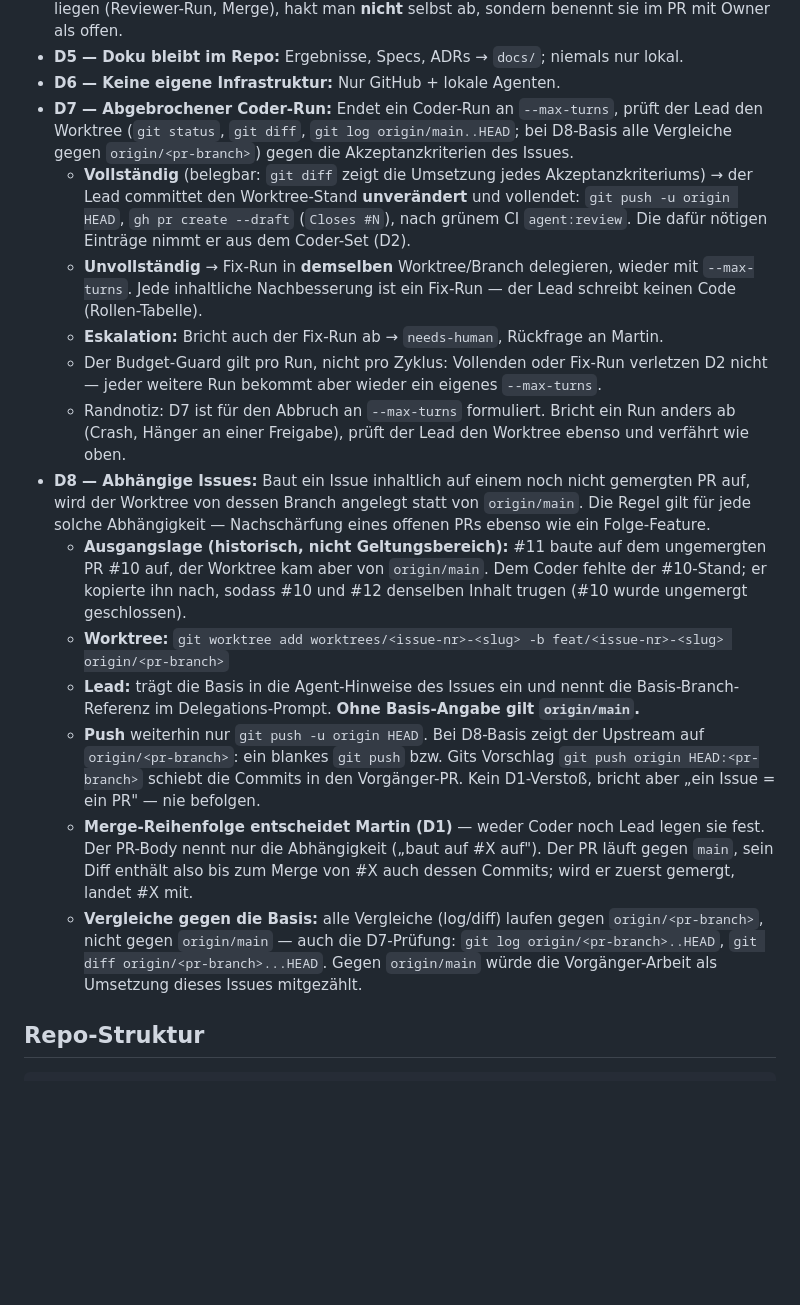
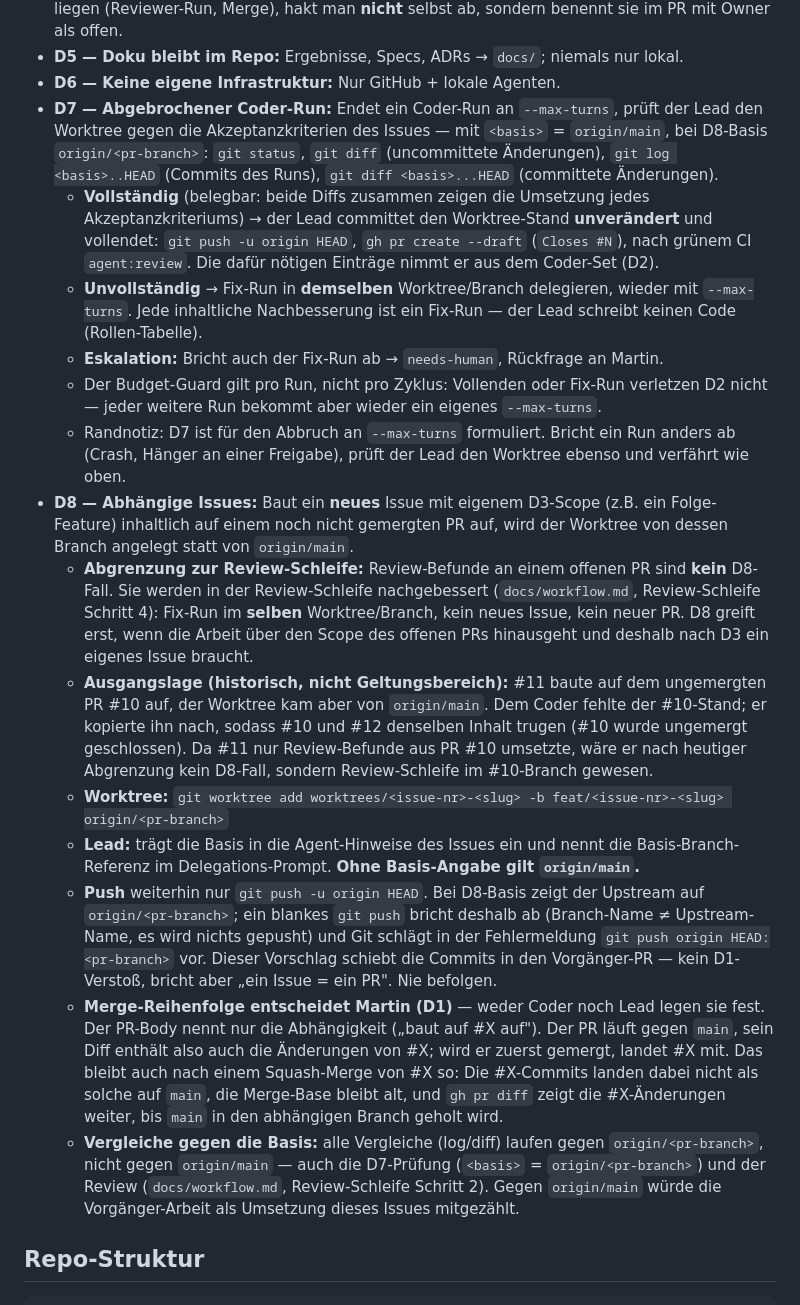
Before and after one commit to martinvidec/oa-sandbox-agents, a Markdown page: AGENTS.md, the part around the change. GitHub-like rendering; blank space fills up the shorter version.

Commit message:
docs: D8 von Review-Schleife abgegrenzt — Review-Befunde PR #16 (Major 1 + Minors 2-5), refs #15
- Major 1: D8 gilt nur für neue Issues mit eigenem D3-Scope; Review-Befunde an
  offenen PRs laufen über die Review-Schleife (selber Branch, kein neues Issue)
- Minor 2: Push-Warnung an origin/main-Warnung angeglichen (blankes push bricht ab,
  erst Gits Vorschlag HEAD:<pr-branch> landet im Vorgänger-PR)
- Minor 3: Squash-Merge von #X — Merge-Base bleibt alt, gh pr diff zeigt #X weiter
- Minor 4: D7-Befehlsliste einheitlich mit <basis>
- Minor 5: Review-Schleife Schritt 2 — bei D8-Basis gegen origin/<pr-branch>...HEAD

Co-Authored-By: Claude Opus 5 (1M context) <noreply@anthropic.com>

```diff
--- a/AGENTS.md
+++ b/AGENTS.md
@@ -90,19 +90,20 @@ git branch -D feat/<issue-nr>-<slug>
 - **D4 — Akzeptanzkriterien:** Ein Issue gilt erst erledigt, wenn jede Akzeptanzkriterium-Checkliste abgehakt/automatisiert verifiziert ist. Kriterien, die außerhalb der eigenen Rolle liegen (Reviewer-Run, Merge), hakt man **nicht** selbst ab, sondern benennt sie im PR mit Owner als offen.
 - **D5 — Doku bleibt im Repo:** Ergebnisse, Specs, ADRs → `docs/`; niemals nur lokal.
 - **D6 — Keine eigene Infrastruktur:** Nur GitHub + lokale Agenten.
-- **D7 — Abgebrochener Coder-Run:** Endet ein Coder-Run an `--max-turns`, prüft der Lead den Worktree (`git status`, `git diff`, `git log origin/main..HEAD`; bei D8-Basis alle Vergleiche gegen `origin/<pr-branch>`) gegen die Akzeptanzkriterien des Issues.
-  - **Vollständig** (belegbar: `git diff` zeigt die Umsetzung jedes Akzeptanzkriteriums) → der Lead committet den Worktree-Stand **unverändert** und vollendet: `git push -u origin HEAD`, `gh pr create --draft` (`Closes #N`), nach grünem CI `agent:review`. Die dafür nötigen Einträge nimmt er aus dem Coder-Set (D2).
+- **D7 — Abgebrochener Coder-Run:** Endet ein Coder-Run an `--max-turns`, prüft der Lead den Worktree gegen die Akzeptanzkriterien des Issues — mit `<basis>` = `origin/main`, bei D8-Basis `origin/<pr-branch>`: `git status`, `git diff` (uncommittete Änderungen), `git log <basis>..HEAD` (Commits des Runs), `git diff <basis>...HEAD` (committete Änderungen).
+  - **Vollständig** (belegbar: beide Diffs zusammen zeigen die Umsetzung jedes Akzeptanzkriteriums) → der Lead committet den Worktree-Stand **unverändert** und vollendet: `git push -u origin HEAD`, `gh pr create --draft` (`Closes #N`), nach grünem CI `agent:review`. Die dafür nötigen Einträge nimmt er aus dem Coder-Set (D2).
   - **Unvollständig** → Fix-Run in **demselben** Worktree/Branch delegieren, wieder mit `--max-turns`. Jede inhaltliche Nachbesserung ist ein Fix-Run — der Lead schreibt keinen Code (Rollen-Tabelle).
   - **Eskalation:** Bricht auch der Fix-Run ab → `needs-human`, Rückfrage an Martin.
   - Der Budget-Guard gilt pro Run, nicht pro Zyklus: Vollenden oder Fix-Run verletzen D2 nicht — jeder weitere Run bekommt aber wieder ein eigenes `--max-turns`.
   - Randnotiz: D7 ist für den Abbruch an `--max-turns` formuliert. Bricht ein Run anders ab (Crash, Hänger an einer Freigabe), prüft der Lead den Worktree ebenso und verfährt wie oben.
-- **D8 — Abhängige Issues:** Baut ein Issue inhaltlich auf einem noch nicht gemergten PR auf, wird der Worktree von dessen Branch angelegt statt von `origin/main`. Die Regel gilt für jede solche Abhängigkeit — Nachschärfung eines offenen PRs ebenso wie ein Folge-Feature.
-  - **Ausgangslage (historisch, nicht Geltungsbereich):** #11 baute auf dem ungemergten PR #10 auf, der Worktree kam aber von `origin/main`. Dem Coder fehlte der #10-Stand; er kopierte ihn nach, sodass #10 und #12 denselben Inhalt trugen (#10 wurde ungemergt geschlossen).
+- **D8 — Abhängige Issues:** Baut ein **neues** Issue mit eigenem D3-Scope (z.B. ein Folge-Feature) inhaltlich auf einem noch nicht gemergten PR auf, wird der Worktree von dessen Branch angelegt statt von `origin/main`.
+  - **Abgrenzung zur Review-Schleife:** Review-Befunde an einem offenen PR sind **kein** D8-Fall. Sie werden in der Review-Schleife nachgebessert (`docs/workflow.md`, Review-Schleife Schritt 4): Fix-Run im **selben** Worktree/Branch, kein neues Issue, kein neuer PR. D8 greift erst, wenn die Arbeit über den Scope des offenen PRs hinausgeht und deshalb nach D3 ein eigenes Issue braucht.
+  - **Ausgangslage (historisch, nicht Geltungsbereich):** #11 baute auf dem ungemergten PR #10 auf, der Worktree kam aber von `origin/main`. Dem Coder fehlte der #10-Stand; er kopierte ihn nach, sodass #10 und #12 denselben Inhalt trugen (#10 wurde ungemergt geschlossen). Da #11 nur Review-Befunde aus PR #10 umsetzte, wäre er nach heutiger Abgrenzung kein D8-Fall, sondern Review-Schleife im #10-Branch gewesen.
   - **Worktree:** `git worktree add worktrees/<issue-nr>-<slug> -b feat/<issue-nr>-<slug> origin/<pr-branch>`
   - **Lead:** trägt die Basis in die Agent-Hinweise des Issues ein und nennt die Basis-Branch-Referenz im Delegations-Prompt. **Ohne Basis-Angabe gilt `origin/main`.**
-  - **Push** weiterhin nur `git push -u origin HEAD`. Bei D8-Basis zeigt der Upstream auf `origin/<pr-branch>`: ein blankes `git push` bzw. Gits Vorschlag `git push origin HEAD:<pr-branch>` schiebt die Commits in den Vorgänger-PR. Kein D1-Verstoß, bricht aber „ein Issue = ein PR" — nie befolgen.
-  - **Merge-Reihenfolge entscheidet Martin (D1)** — weder Coder noch Lead legen sie fest. Der PR-Body nennt nur die Abhängigkeit („baut auf #X auf"). Der PR läuft gegen `main`, sein Diff enthält also bis zum Merge von #X auch dessen Commits; wird er zuerst gemergt, landet #X mit.
-  - **Vergleiche gegen die Basis:** alle Vergleiche (log/diff) laufen gegen `origin/<pr-branch>`, nicht gegen `origin/main` — auch die D7-Prüfung: `git log origin/<pr-branch>..HEAD`, `git diff origin/<pr-branch>...HEAD`. Gegen `origin/main` würde die Vorgänger-Arbeit als Umsetzung dieses Issues mitgezählt.
+  - **Push** weiterhin nur `git push -u origin HEAD`. Bei D8-Basis zeigt der Upstream auf `origin/<pr-branch>`; ein blankes `git push` bricht deshalb ab (Branch-Name ≠ Upstream-Name, es wird nichts gepusht) und Git schlägt in der Fehlermeldung `git push origin HEAD:<pr-branch>` vor. Dieser Vorschlag schiebt die Commits in den Vorgänger-PR — kein D1-Verstoß, bricht aber „ein Issue = ein PR". Nie befolgen.
+  - **Merge-Reihenfolge entscheidet Martin (D1)** — weder Coder noch Lead legen sie fest. Der PR-Body nennt nur die Abhängigkeit („baut auf #X auf"). Der PR läuft gegen `main`, sein Diff enthält also auch die Änderungen von #X; wird er zuerst gemergt, landet #X mit. Das bleibt auch nach einem Squash-Merge von #X so: Die #X-Commits landen dabei nicht als solche auf `main`, die Merge-Base bleibt alt, und `gh pr diff` zeigt die #X-Änderungen weiter, bis `main` in den abhängigen Branch geholt wird.
+  - **Vergleiche gegen die Basis:** alle Vergleiche (log/diff) laufen gegen `origin/<pr-branch>`, nicht gegen `origin/main` — auch die D7-Prüfung (`<basis>` = `origin/<pr-branch>`) und der Review (`docs/workflow.md`, Review-Schleife Schritt 2). Gegen `origin/main` würde die Vorgänger-Arbeit als Umsetzung dieses Issues mitgezählt.
 
 ## Repo-Struktur
 
```
Also changed, not shown: docs/workflow.md (+2 -2 lines).
